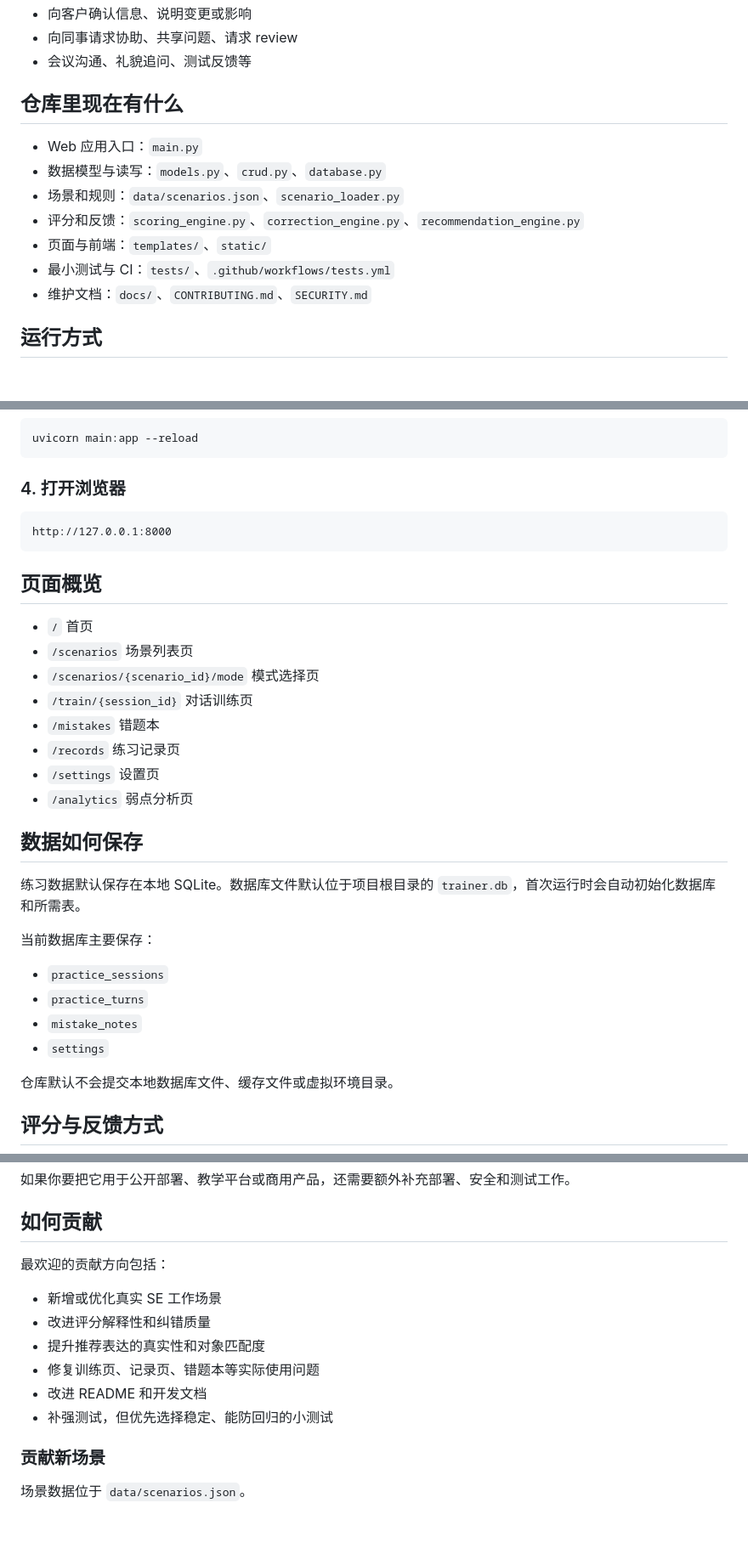
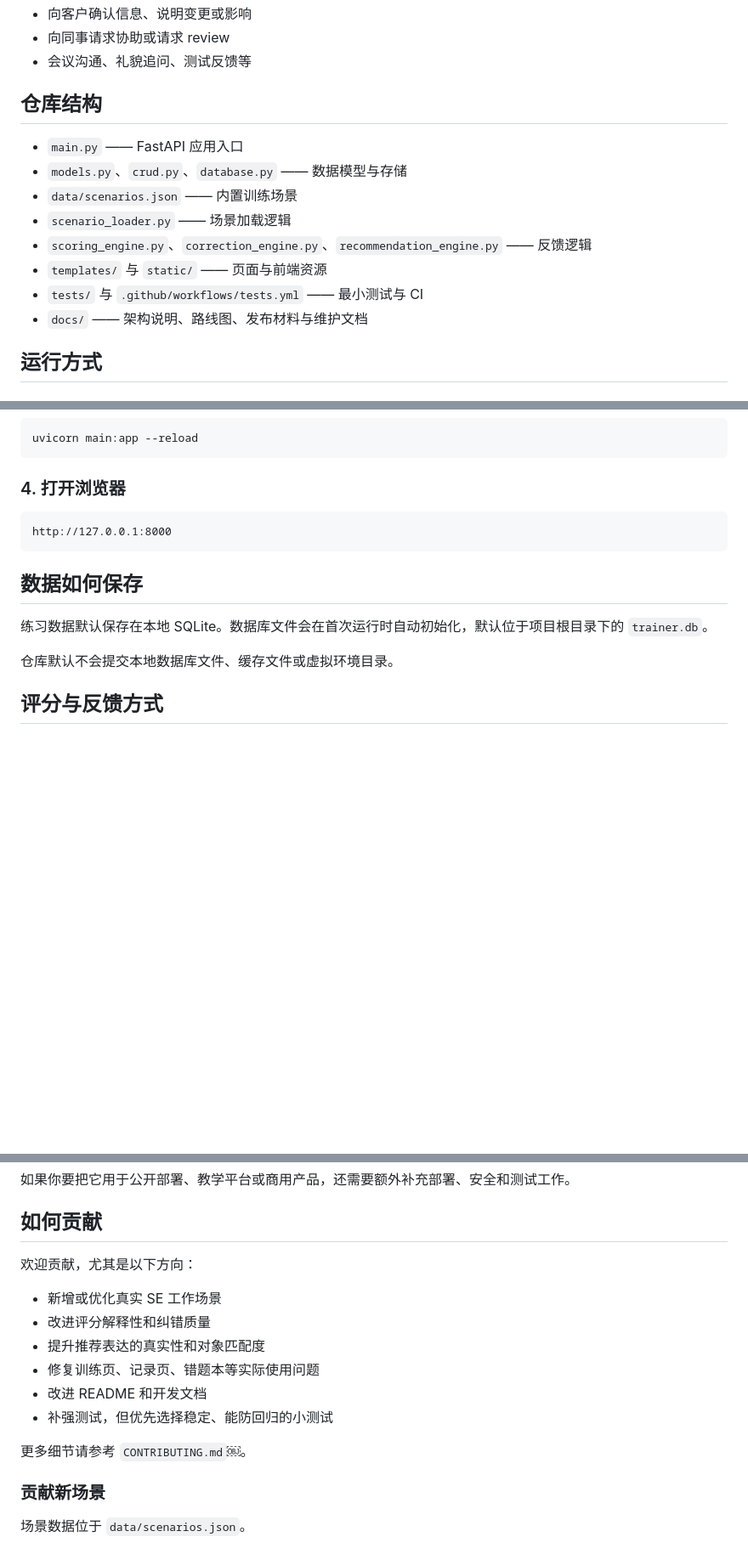
Before and after one commit to HUANGXI25/se-business-japanese-trainer, a Markdown page: README.md, 3 parts joined by grey strips. Shown at 85% size. Drawn GitHub-style; blank space fills up the shorter version.

````diff
--- a/README.md
+++ b/README.md
@@ -82,16 +67,17 @@
 - 向客户确认信息、说明变更或影响
-- 向同事请求协助、共享问题、请求 review
+- 向同事请求协助或请求 review
 - 会议沟通、礼貌追问、测试反馈等
 
-## 仓库里现在有什么
+## 仓库结构
 
-- Web 应用入口：`main.py`
-- 数据模型与读写：`models.py`、`crud.py`、`database.py`
-- 场景和规则：`data/scenarios.json`、`scenario_loader.py`
-- 评分和反馈：`scoring_engine.py`、`correction_engine.py`、`recommendation_engine.py`
-- 页面与前端：`templates/`、`static/`
-- 最小测试与 CI：`tests/`、`.github/workflows/tests.yml`
-- 维护文档：`docs/`、`CONTRIBUTING.md`、`SECURITY.md`
+- `main.py` —— FastAPI 应用入口
+- `models.py`、`crud.py`、`database.py` —— 数据模型与存储
+- `data/scenarios.json` —— 内置训练场景
+- `scenario_loader.py` —— 场景加载逻辑
+- `scoring_engine.py`、`correction_engine.py`、`recommendation_engine.py` —— 反馈逻辑
+- `templates/` 与 `static/` —— 页面与前端资源
+- `tests/` 与 `.github/workflows/tests.yml` —— 最小测试与 CI
+- `docs/` —— 架构说明、路线图、发布材料与维护文档
 
 ## 运行方式
 
@@ -120,27 +106,9 @@ uvicorn main:app --reload
 http://127.0.0.1:8000
 ```
 
-## 页面概览
-
-- `/` 首页
-- `/scenarios` 场景列表页
-- `/scenarios/{scenario_id}/mode` 模式选择页
-- `/train/{session_id}` 对话训练页
-- `/mistakes` 错题本
-- `/records` 练习记录页
-- `/settings` 设置页
-- `/analytics` 弱点分析页
-
 ## 数据如何保存
 
-练习数据默认保存在本地 SQLite。数据库文件默认位于项目根目录的 `trainer.db`，首次运行时会自动初始化数据库和所需表。
-
-当前数据库主要保存：
-
-- `practice_sessions`
-- `practice_turns`
-- `mistake_notes`
-- `settings`
+练习数据默认保存在本地 SQLite。数据库文件会在首次运行时自动初始化，默认位于项目根目录下的 `trainer.db`。
 
 仓库默认不会提交本地数据库文件、缓存文件或虚拟环境目录。
 
@@ -172,7 +140,7 @@ http://127.0.0.1:8000
 
 ## 如何贡献
 
-最欢迎的贡献方向包括：
+欢迎贡献，尤其是以下方向：
 
 - 新增或优化真实 SE 工作场景
 - 改进评分解释性和纠错质量
@@ -180,6 +148,8 @@ http://127.0.0.1:8000
 - 修复训练页、记录页、错题本等实际使用问题
 - 改进 README 和开发文档
 - 补强测试，但优先选择稳定、能防回归的小测试
+
+更多细节请参考 `CONTRIBUTING.md`￼。
 
 ### 贡献新场景
 
````
Also changed, not shown: other parts of README.md (+35 -46 lines).
